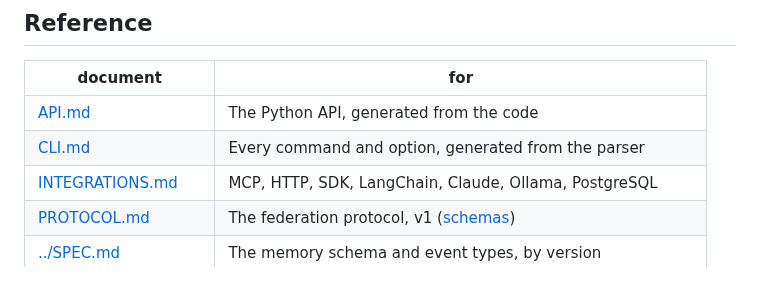
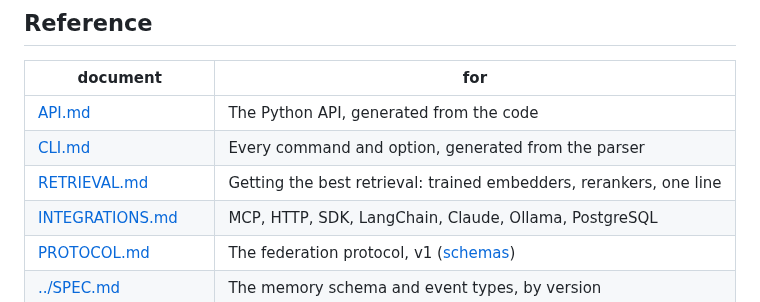
Before and after one commit to crakashp2905-hub/amberlog, a Markdown page: docs/README.md, the part around the change. Drawn GitHub-style.

```diff
--- a/docs/README.md
+++ b/docs/README.md
@@ -33,6 +33,7 @@ Every document in the repository, by what you are trying to do.
 |---|---|
 | [API.md](API.md) | The Python API, generated from the code |
 | [CLI.md](CLI.md) | Every command and option, generated from the parser |
+| [RETRIEVAL.md](RETRIEVAL.md) | Getting the best retrieval: trained embedders, rerankers, one line |
 | [INTEGRATIONS.md](INTEGRATIONS.md) | MCP, HTTP, SDK, LangChain, Claude, Ollama, PostgreSQL |
 | [PROTOCOL.md](PROTOCOL.md) | The federation protocol, v1 ([schemas](protocol/)) |
 | [../SPEC.md](../SPEC.md) | The memory schema and event types, by version |
```
Also changed, not shown: docs/LIMITATIONS.md (+2 -2 lines), docs/RETRIEVAL.md (added, +70 -0 lines), docs/images/control-center.png, 3 other files.
